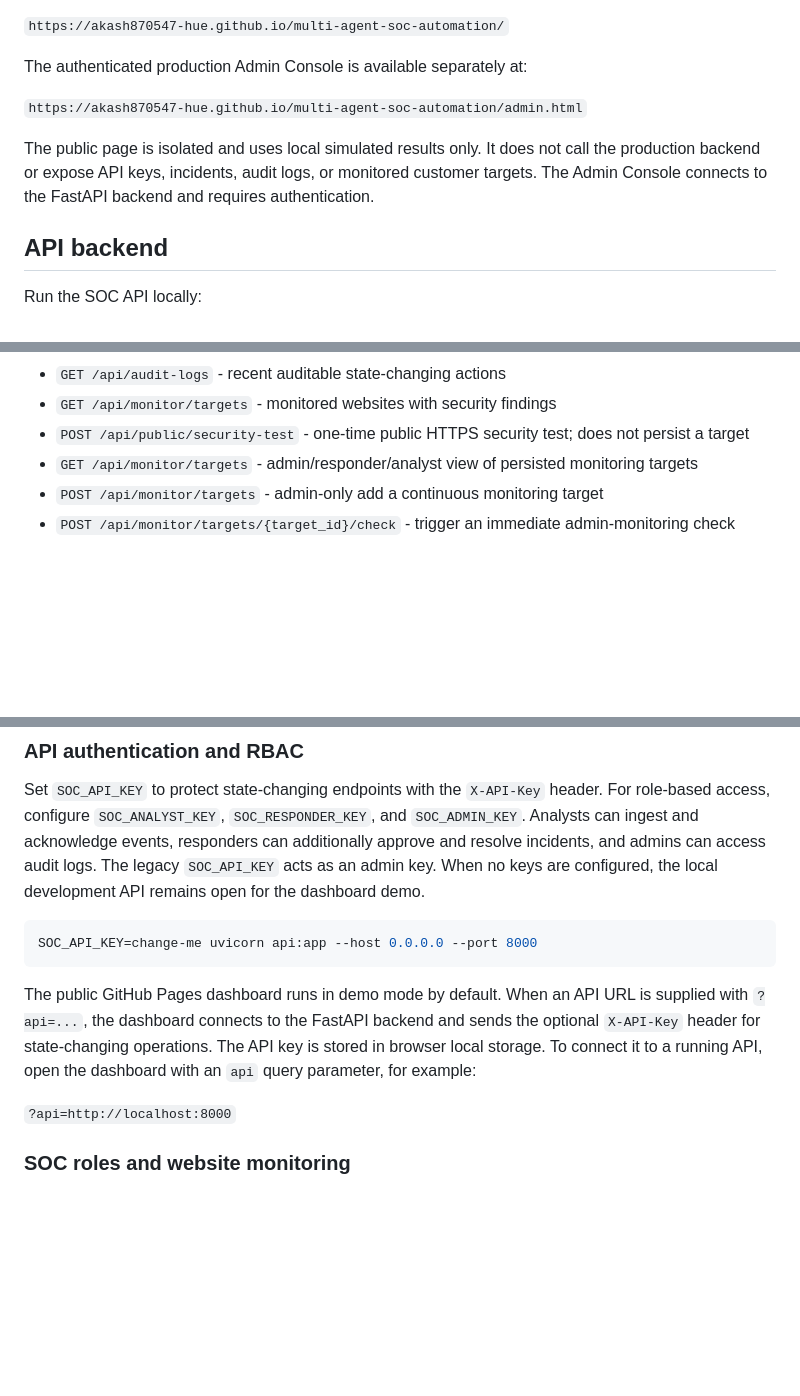
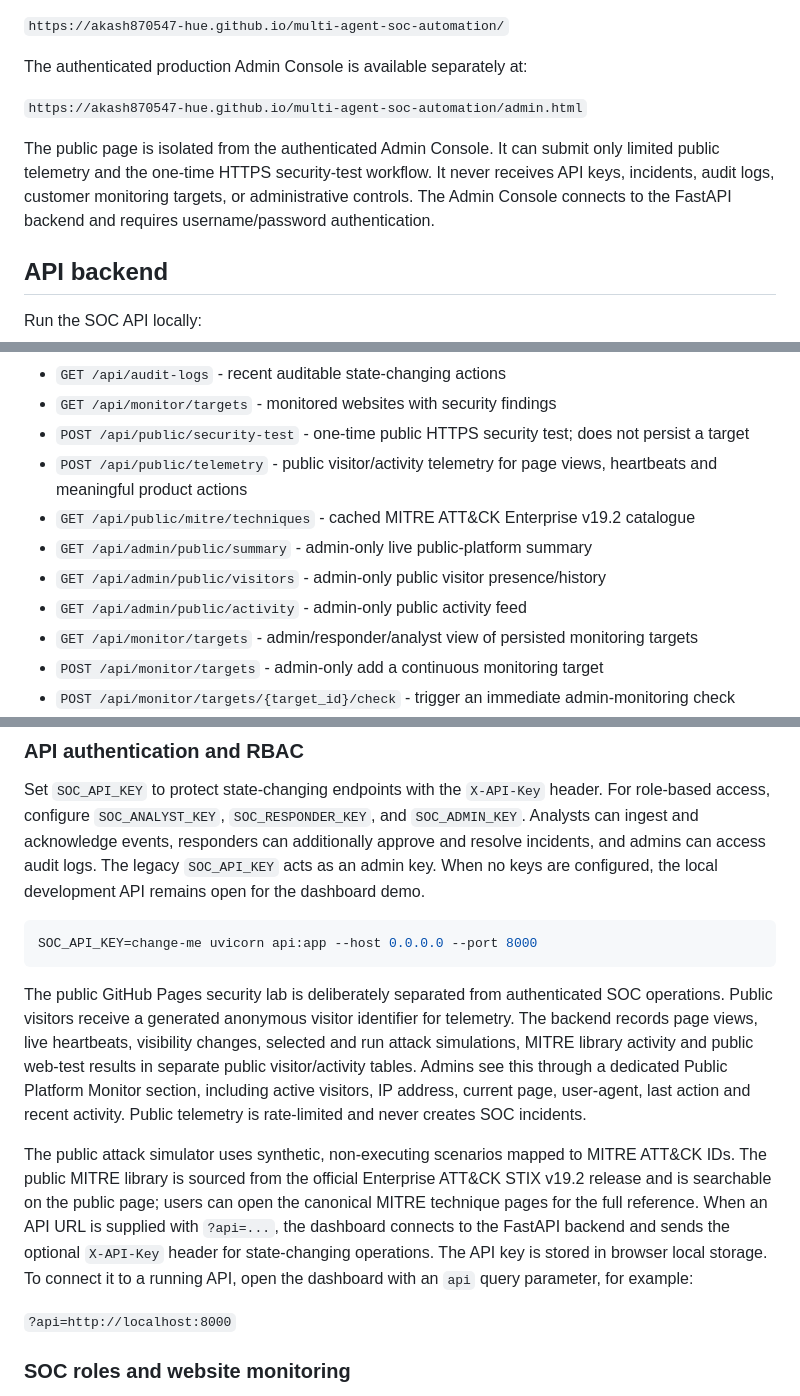
Before and after one commit to akash870547-hue/multi-agent-soc-automation, a Markdown page: README.md, 3 parts joined by grey strips. Rendered like a GitHub page; blank space fills up the shorter version.

Commit message:
Document public platform monitoring and MITRE ATT&CK library

````diff
--- a/README.md
+++ b/README.md
@@ -70,7 +70,7 @@ The authenticated production Admin Console is available separately at:
 
 `https://akash870547-hue.github.io/multi-agent-soc-automation/admin.html`
 
-The public page is isolated and uses local simulated results only. It does not call the production backend or expose API keys, incidents, audit logs, or monitored customer targets. The Admin Console connects to the FastAPI backend and requires authentication.
+The public page is isolated from the authenticated Admin Console. It can submit only limited public telemetry and the one-time HTTPS security-test workflow. It never receives API keys, incidents, audit logs, customer monitoring targets, or administrative controls. The Admin Console connects to the FastAPI backend and requires username/password authentication.
 
 ## API backend
 
@@ -95,6 +95,11 @@ Useful endpoints:
 - `GET /api/audit-logs` - recent auditable state-changing actions
 - `GET /api/monitor/targets` - monitored websites with security findings
 - `POST /api/public/security-test` - one-time public HTTPS security test; does not persist a target
+- `POST /api/public/telemetry` - public visitor/activity telemetry for page views, heartbeats and meaningful product actions
+- `GET /api/public/mitre/techniques` - cached MITRE ATT&CK Enterprise v19.2 catalogue
+- `GET /api/admin/public/summary` - admin-only live public-platform summary
+- `GET /api/admin/public/visitors` - admin-only public visitor presence/history
+- `GET /api/admin/public/activity` - admin-only public activity feed
 - `GET /api/monitor/targets` - admin/responder/analyst view of persisted monitoring targets
 - `POST /api/monitor/targets` - admin-only add a continuous monitoring target
 - `POST /api/monitor/targets/{target_id}/check` - trigger an immediate admin-monitoring check
@@ -115,7 +120,9 @@ Set `SOC_API_KEY` to protect state-changing endpoints with the `X-API-Key` heade
 SOC_API_KEY=change-me uvicorn api:app --host 0.0.0.0 --port 8000
 ```
 
-The public GitHub Pages dashboard runs in demo mode by default. When an API URL is supplied with `?api=...`, the dashboard connects to the FastAPI backend and sends the optional `X-API-Key` header for state-changing operations. The API key is stored in browser local storage. To connect it to a running API, open the dashboard with an `api` query parameter, for example:
+The public GitHub Pages security lab is deliberately separated from authenticated SOC operations. Public visitors receive a generated anonymous visitor identifier for telemetry. The backend records page views, live heartbeats, visibility changes, selected and run attack simulations, MITRE library activity and public web-test results in separate public visitor/activity tables. Admins see this through a dedicated Public Platform Monitor section, including active visitors, IP address, current page, user-agent, last action and recent activity. Public telemetry is rate-limited and never creates SOC incidents.
+
+The public attack simulator uses synthetic, non-executing scenarios mapped to MITRE ATT&CK IDs. The public MITRE library is sourced from the official Enterprise ATT&CK STIX v19.2 release and is searchable on the public page; users can open the canonical MITRE technique pages for the full reference. When an API URL is supplied with `?api=...`, the dashboard connects to the FastAPI backend and sends the optional `X-API-Key` header for state-changing operations. The API key is stored in browser local storage. To connect it to a running API, open the dashboard with an `api` query parameter, for example:
 
 `?api=http://localhost:8000`
 
````
